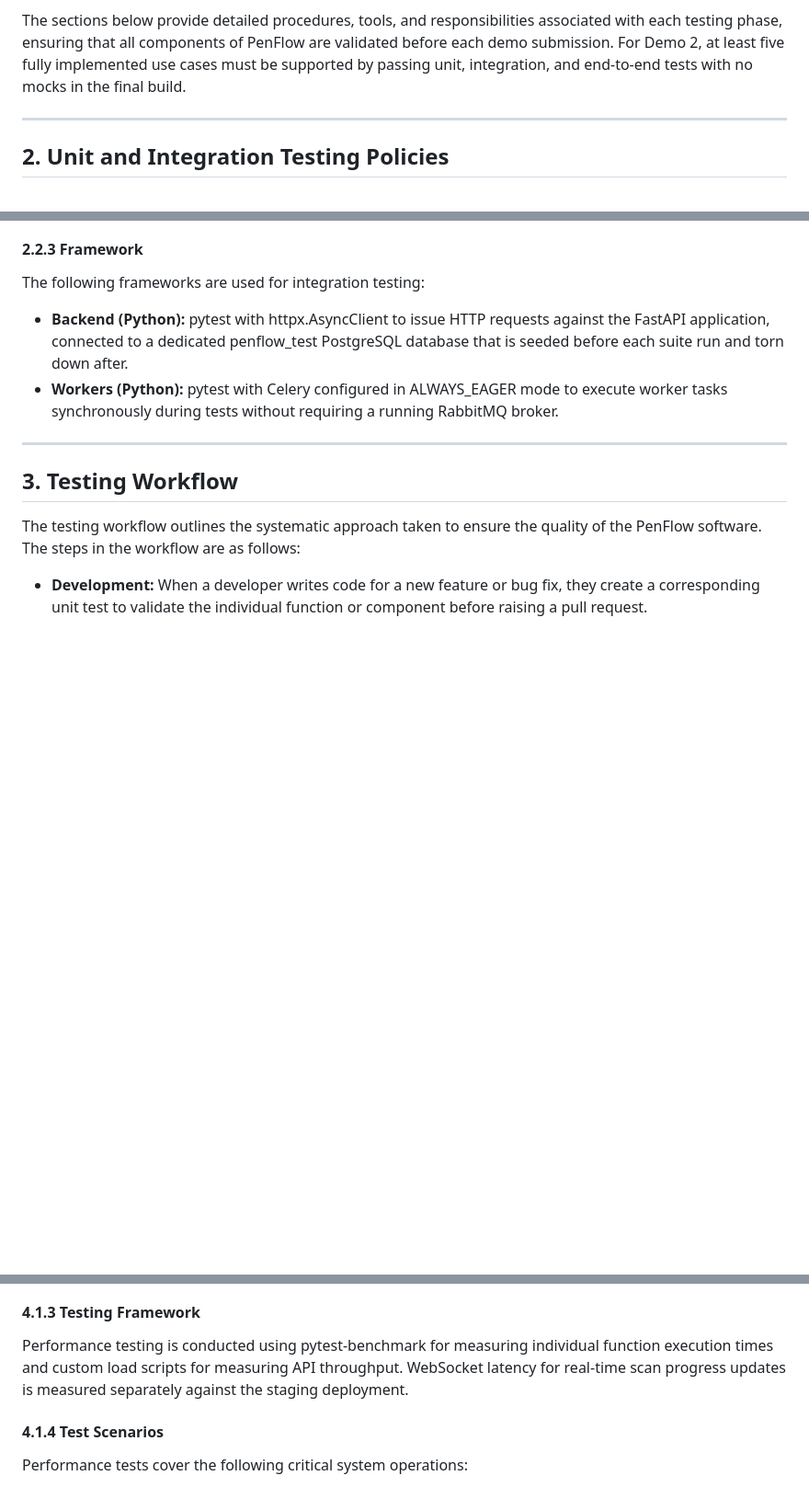
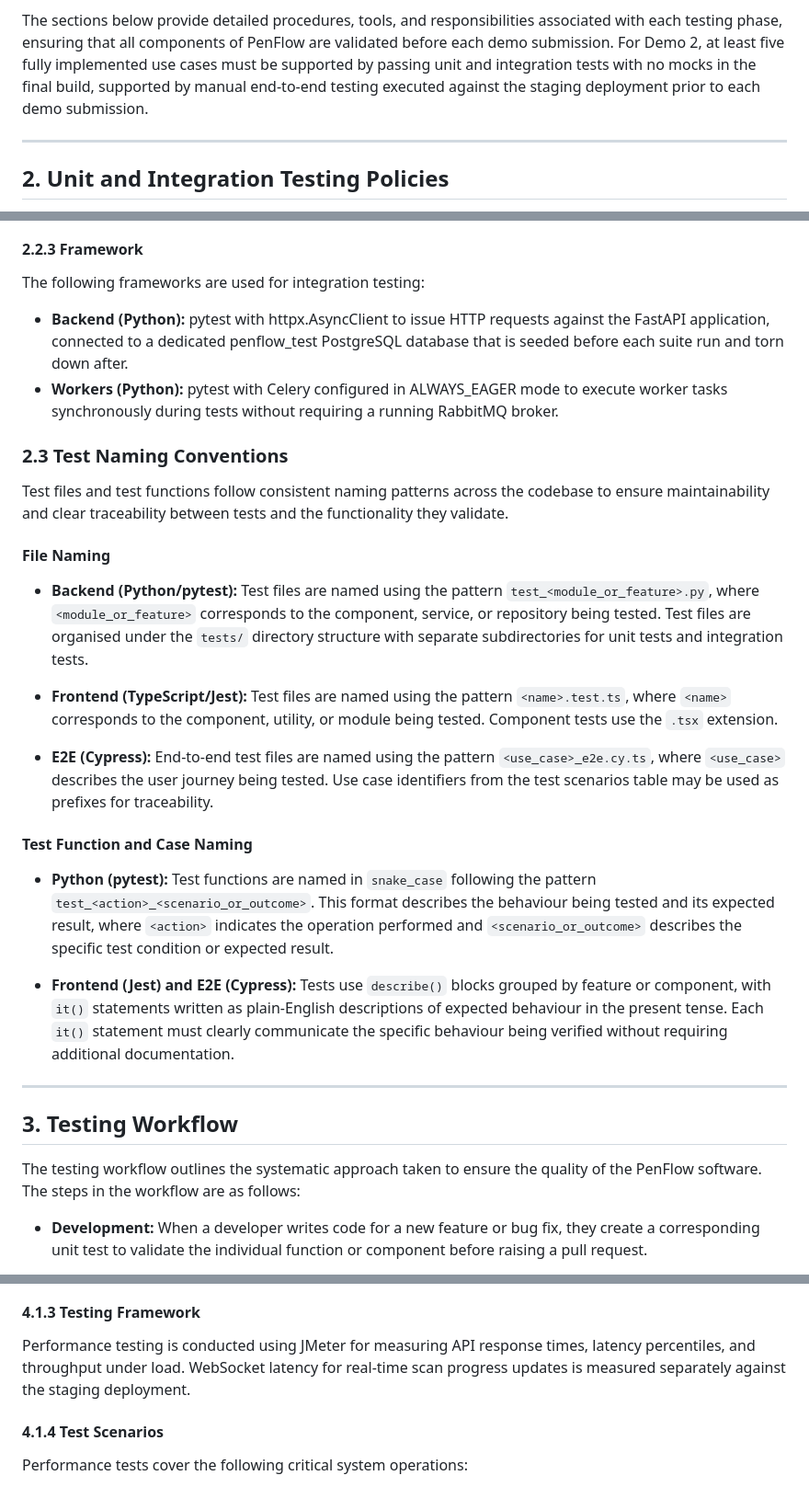
Before and after one commit to COS301-SE-2026/PenFlow, a Markdown page: docs/Testingpolicy.md, 3 parts joined by grey strips. Shown at 92% size. Rendered like a GitHub page; blank space fills up the shorter version.

```diff
--- a/docs/Testingpolicy.md
+++ b/docs/Testingpolicy.md
@@ -71,8 +73,9 @@ The sections below provide detailed procedures, tools, and
 responsibilities associated with each testing phase, ensuring that all
 components of PenFlow are validated before each demo submission. For
 Demo 2, at least five fully implemented use cases must be supported by
-passing unit, integration, and end-to-end tests with no mocks in the
-final build.
+passing unit and integration tests with no mocks in the final build,
+supported by manual end-to-end testing executed against the staging
+deployment prior to each demo submission.
 
 ---
 
@@ -160,6 +163,24 @@ The following frameworks are used for integration testing:
   mode to execute worker tasks synchronously during tests without
   requiring a running RabbitMQ broker.
 
+### 2.3 Test Naming Conventions
+
+Test files and test functions follow consistent naming patterns across the codebase to ensure maintainability and clear traceability between tests and the functionality they validate.
+
+#### File Naming
+
+- **Backend (Python/pytest):** Test files are named using the pattern `test_<module_or_feature>.py`, where `<module_or_feature>` corresponds to the component, service, or repository being tested. Test files are organised under the `tests/` directory structure with separate subdirectories for unit tests and integration tests.
+
+- **Frontend (TypeScript/Jest):** Test files are named using the pattern `<name>.test.ts`, where `<name>` corresponds to the component, utility, or module being tested. Component tests use the `.tsx` extension.
+
+- **E2E (Cypress):** End-to-end test files are named using the pattern `<use_case>_e2e.cy.ts`, where `<use_case>` describes the user journey being tested. Use case identifiers from the test scenarios table may be used as prefixes for traceability.
+
+#### Test Function and Case Naming
+
+- **Python (pytest):** Test functions are named in `snake_case` following the pattern `test_<action>_<scenario_or_outcome>`. This format describes the behaviour being tested and its expected result, where `<action>` indicates the operation performed and `<scenario_or_outcome>` describes the specific test condition or expected result.
+
+- **Frontend (Jest) and E2E (Cypress):** Tests use `describe()` blocks grouped by feature or component, with `it()` statements written as plain-English descriptions of expected behaviour in the present tense. Each `it()` statement must clearly communicate the specific behaviour being verified without requiring additional documentation.
+
 ---
 
 ## 3. Testing Workflow
@@ -237,10 +260,10 @@ Performance testing focuses on the following key metrics:
 
 #### 4.1.3 Testing Framework
 
-Performance testing is conducted using pytest-benchmark for measuring
-individual function execution times and custom load scripts for
-measuring API throughput. WebSocket latency for real-time scan progress
-updates is measured separately against the staging deployment.
+Performance testing is conducted using JMeter for measuring API
+response times, latency percentiles, and throughput under load.
+WebSocket latency for real-time scan progress updates is measured
+separately against the staging deployment.
 
 #### 4.1.4 Test Scenarios
 
```
Also changed, not shown: other parts of docs/Testingpolicy.md (+38 -32 lines), docs/non-functional_requirements.md (added, +18 -0 lines).
